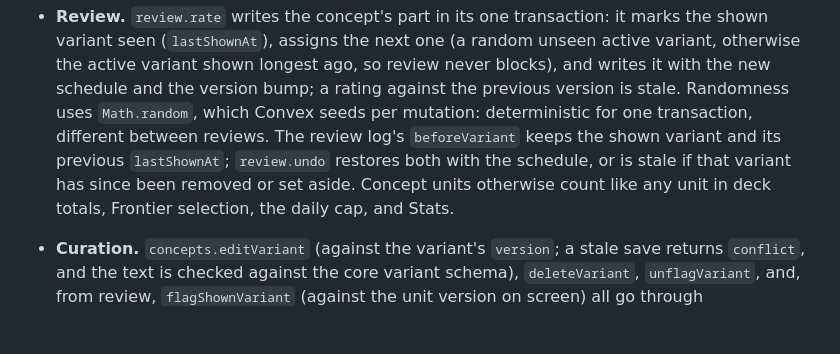
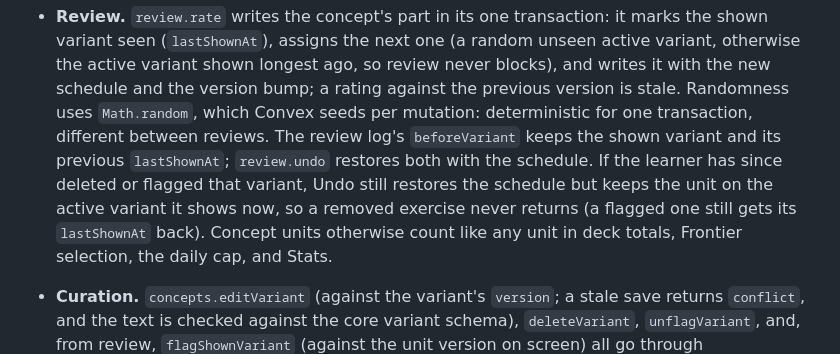
Before and after one commit to andy-spike/armin, a Markdown page: packages/backend/README.md, the part around the change. Drawn GitHub-style; blank space fills up the shorter version.

```diff
--- a/packages/backend/README.md
+++ b/packages/backend/README.md
@@ -267,8 +267,10 @@ in), and a card can't change to or from the concept type.
   uses `Math.random`, which Convex seeds per mutation: deterministic for one
   transaction, different between reviews. The review log's `beforeVariant`
   keeps the shown variant and its previous `lastShownAt`; `review.undo`
-  restores both with the schedule, or is stale if that variant has since been
-  removed or set aside. Concept units otherwise count like any unit in deck
+  restores both with the schedule. If the learner has since deleted or
+  flagged that variant, Undo still restores the schedule but keeps the unit
+  on the active variant it shows now, so a removed exercise never returns (a
+  flagged one still gets its `lastShownAt` back). Concept units otherwise count like any unit in deck
   totals, Frontier selection, the daily cap, and Stats.
 - **Curation.** `concepts.editVariant` (against the variant's `version`; a
   stale save returns `conflict`, and the text is checked against the core
```
Also changed, not shown: docs/qa/2026-11-05-concept-undo-removed.md (added, +35 -0 lines), docs/qa/2026-11-05-concept-undo-removed/undo-after-delete.png (added), 2 other files.
